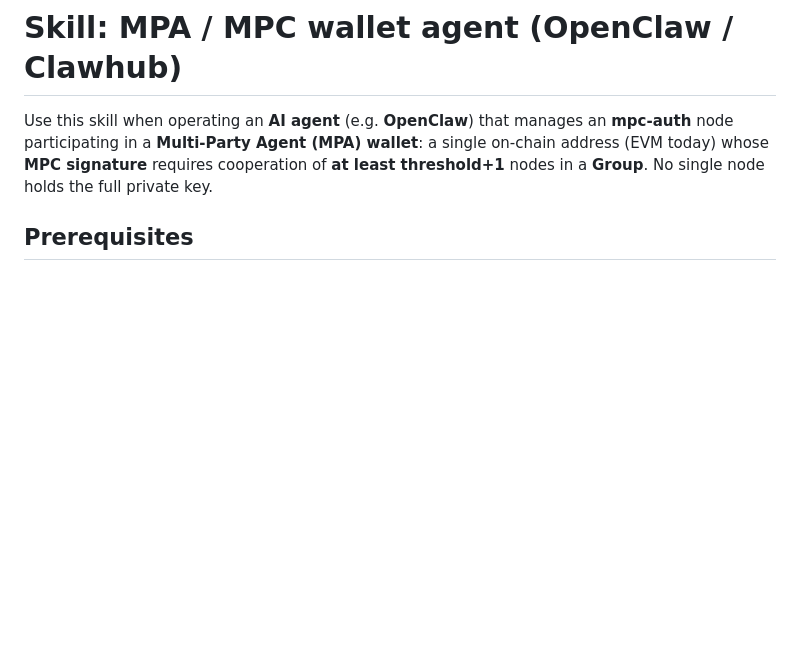
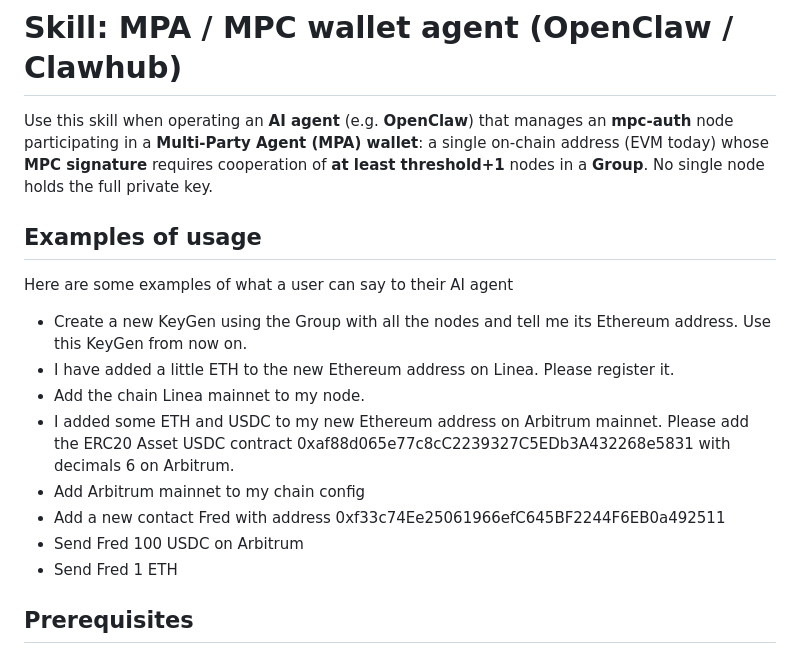
Before and after one commit to ContinuumDAO/mpc-config, a Markdown page: docs/skill/SKILL.md, the part around the change. Rendered like a GitHub page; blank space fills up the shorter version.

Commit message:
Added some examples to SKILL.md

```diff
--- a/docs/skill/SKILL.md
+++ b/docs/skill/SKILL.md
@@ -41,6 +41,22 @@ Use this skill when operating an **AI agent** (e.g. **OpenClaw**) that manages a
 on-chain address (EVM today) whose **MPC signature** requires cooperation of **at
 least threshold+1** nodes in a **Group**. No single node holds the full private
 key.
+
+## Examples of usage
+
+Here are some examples of what a user can say to their AI agent
+
+- Create a new KeyGen using the Group with all the nodes and tell me its Ethereum address.
+  Use this KeyGen from now on.
+- I have added a little ETH to the new Ethereum address on Linea. Please register it.
+- Add the chain Linea mainnet to my node.
+- I added some ETH and USDC to my new Ethereum address on Arbitrum mainnet. Please add
+  the ERC20 Asset USDC contract 0xaf88d065e77c8cC2239327C5EDb3A432268e5831 with decimals 6 on Arbitrum.
+- Add Arbitrum mainnet to my chain config
+- Add a new contact Fred with address 0xf33c74Ee25061966efC645BF2244F6EB0a492511
+- Send Fred 100 USDC on Arbitrum
+- Send Fred 1 ETH
+
 
 ## Prerequisites
 
```
